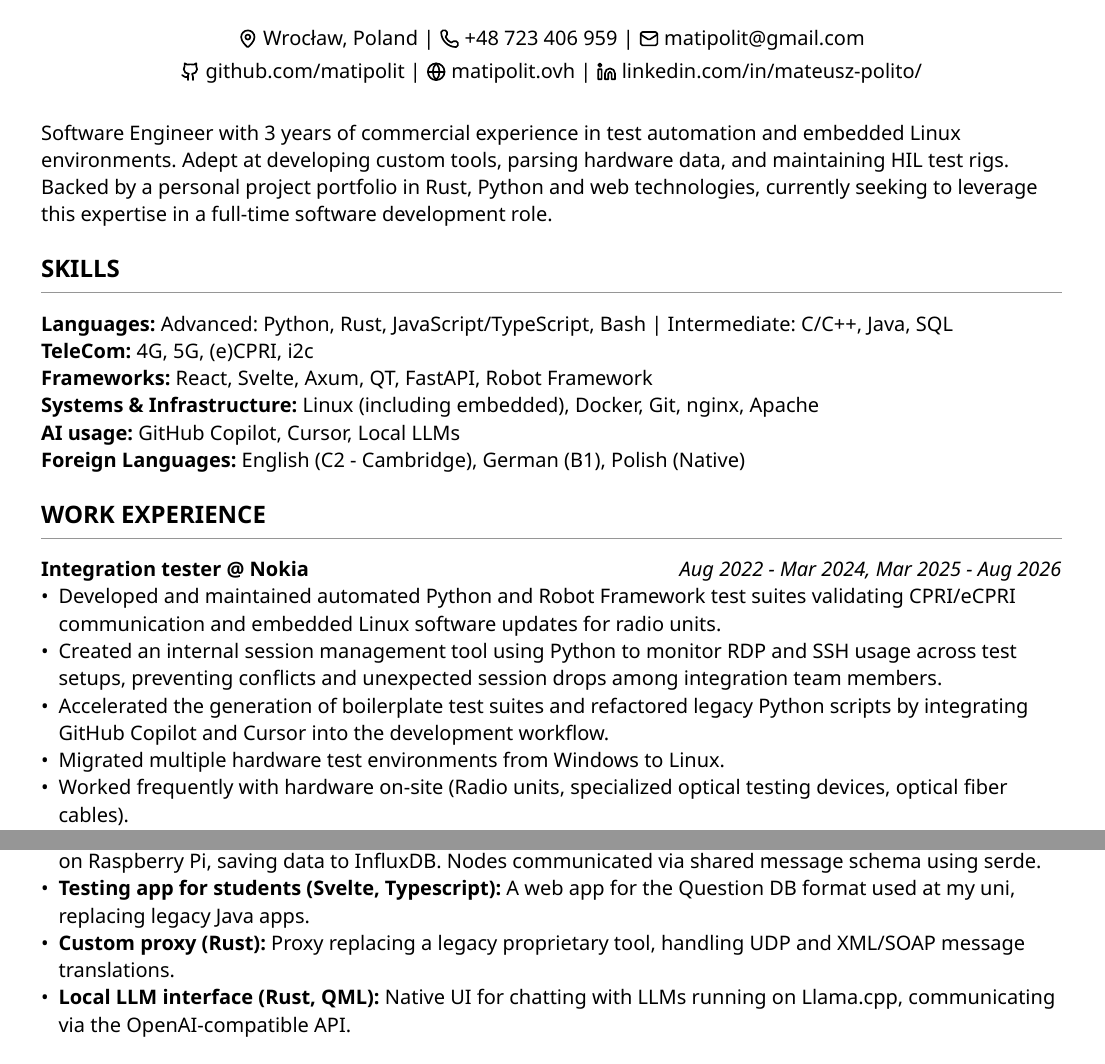
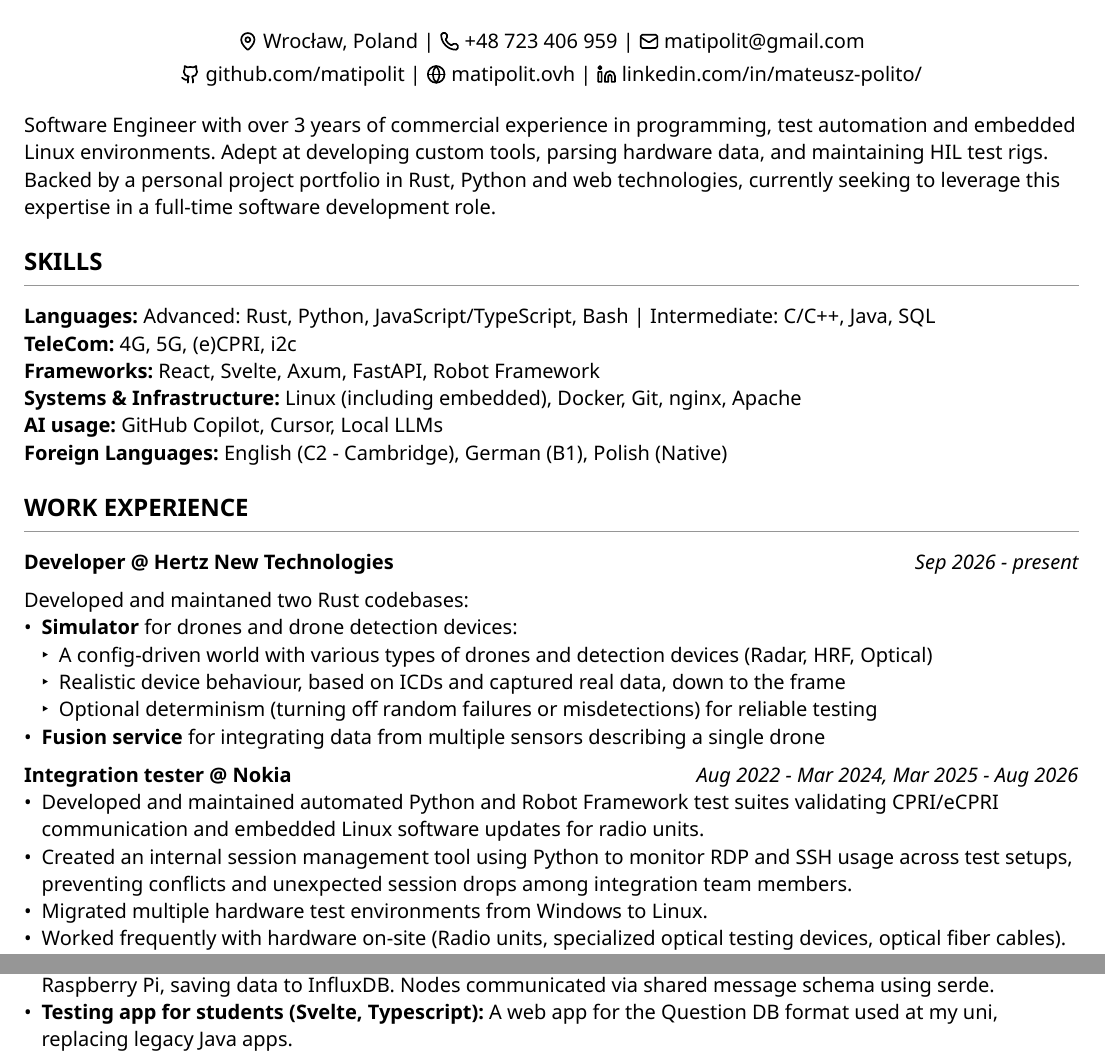
Before and after one commit to Matipolit/CV, a Typst document (cv.typ): two parts of the page, joined at a grey line, cut so that both start at the same text. The pictures show the PDF file cv.pdf that the author committed with the source.

Commit message:
add hertz, remove other stuff to maintain brevity

```diff
--- a/cv.typ
+++ b/cv.typ
@@ -32,17 +32,17 @@
   #icon("media/linkedin.svg") #link("https://linkedin.com/in/mateusz-polito/")[linkedin.com/in/mateusz-polito/]
 ]
 
-#v(1em)
+#v(0.5em)
 
-Software Engineer with 3 years of commercial experience in test automation and embedded Linux environments. Adept at developing custom tools, parsing hardware data, and maintaining HIL test rigs. Backed by a personal project portfolio in Rust, Python and web technologies, currently seeking to leverage this expertise in a full-time software development role.
+Software Engineer with over 3 years of commercial experience in programming, test automation and embedded Linux environments. Adept at developing custom tools, parsing hardware data, and maintaining HIL test rigs. Backed by a personal project portfolio in Rust, Python and web technologies, currently seeking to leverage this expertise in a full-time software development role.
 
 #v(0.5em)
 
 == SKILLS
 #line(length: 100%, stroke: 0.5pt + luma(150))
-*Languages:* Advanced: Python, Rust, JavaScript/TypeScript, Bash | Intermediate: C/C++, Java, SQL \
+*Languages:* Advanced: Rust, Python, JavaScript/TypeScript, Bash | Intermediate: C/C++, Java, SQL \
 *TeleCom:* 4G, 5G, (e)CPRI, i2c \
-*Frameworks:* React, Svelte, Axum, QT, FastAPI, Robot Framework \
+*Frameworks:* React, Svelte, Axum, FastAPI, Robot Framework \
 *Systems & Infrastructure:* Linux (including embedded), Docker, Git, nginx, Apache \
 *AI usage:* GitHub Copilot, Cursor, Local LLMs \
 *Foreign Languages:* English (C2 - Cambridge), German (B1), Polish (Native)
@@ -51,10 +51,18 @@ Software Engineer with 3 years of commercial experience in test automation and e
 
 == WORK EXPERIENCE
 #line(length: 100%, stroke: 0.5pt + luma(150))
+*Developer \@ Hertz New Technologies* #h(1fr) _Sep 2026 - present_
+
+Developed and maintaned two Rust codebases:
+- *Simulator* for drones and drone detection devices:
+  - A config-driven world with various types of drones and detection devices (Radar, HRF, Optical)
+  - Realistic device behaviour, based on ICDs and captured real data, down to the frame
+  - Optional determinism (turning off random failures or misdetections) for reliable testing
+- *Fusion service* for integrating data from multiple sensors describing a single drone
+
 *Integration tester \@ Nokia* #h(1fr) _Aug 2022 - Mar 2024, Mar 2025 - Aug 2026_
 - Developed and maintained automated Python and Robot Framework test suites validating CPRI/eCPRI communication and embedded Linux software updates for radio units.
 - Created an internal session management tool using Python to monitor RDP and SSH usage across test setups, preventing conflicts and unexpected session drops among integration team members.
-- Accelerated the generation of boilerplate test suites and refactored legacy Python scripts by integrating GitHub Copilot and Cursor into the development workflow.
 - Migrated multiple hardware test environments from Windows to Linux.
 - Worked frequently with hardware on-site (Radio units, specialized optical testing devices, optical fiber cables).
 - Tested on simulated future hardware (SIMICS).
@@ -77,5 +85,3 @@ Bachelor's degree in Applied Computer Science.
 #line(length: 100%, stroke: 0.5pt + luma(150))
 - *Distributed Weather Station (Rust, ESP32, Raspberry Pi):* Monitoring node on ESP32, receiver program on Raspberry Pi, saving data to InfluxDB. Nodes communicated via shared message schema using serde.
 - *Testing app for students (Svelte, Typescript):* A web app for the Question DB format used at my uni, replacing legacy Java apps.
-- *Custom proxy (Rust):* Proxy replacing a legacy proprietary tool, handling UDP and XML/SOAP message translations.
-- *Local LLM interface (Rust, QML):* Native UI for chatting with LLMs running on Llama.cpp, communicating via the OpenAI-compatible API.
```
Also changed, not shown: cv.pdf, cv.typ (2 more changed lines).
